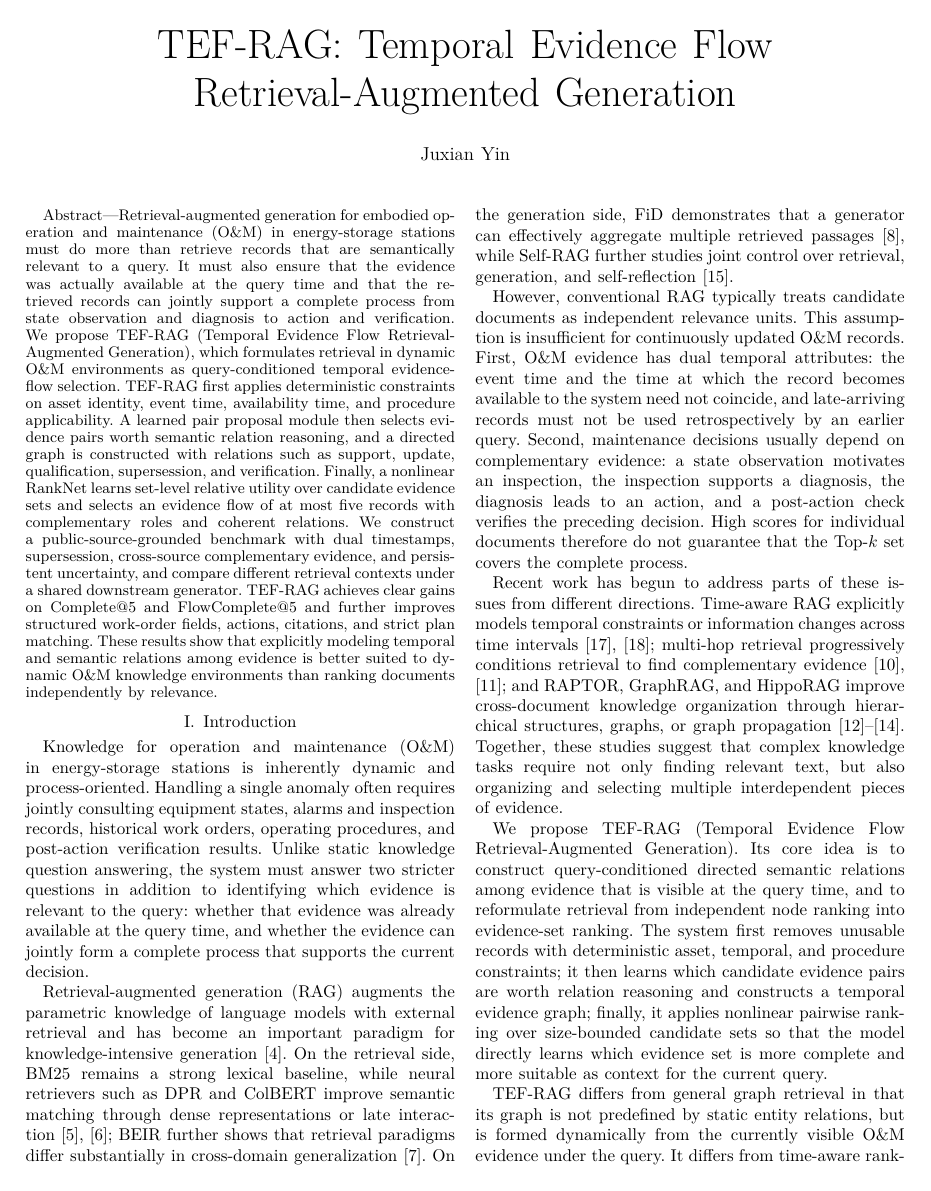
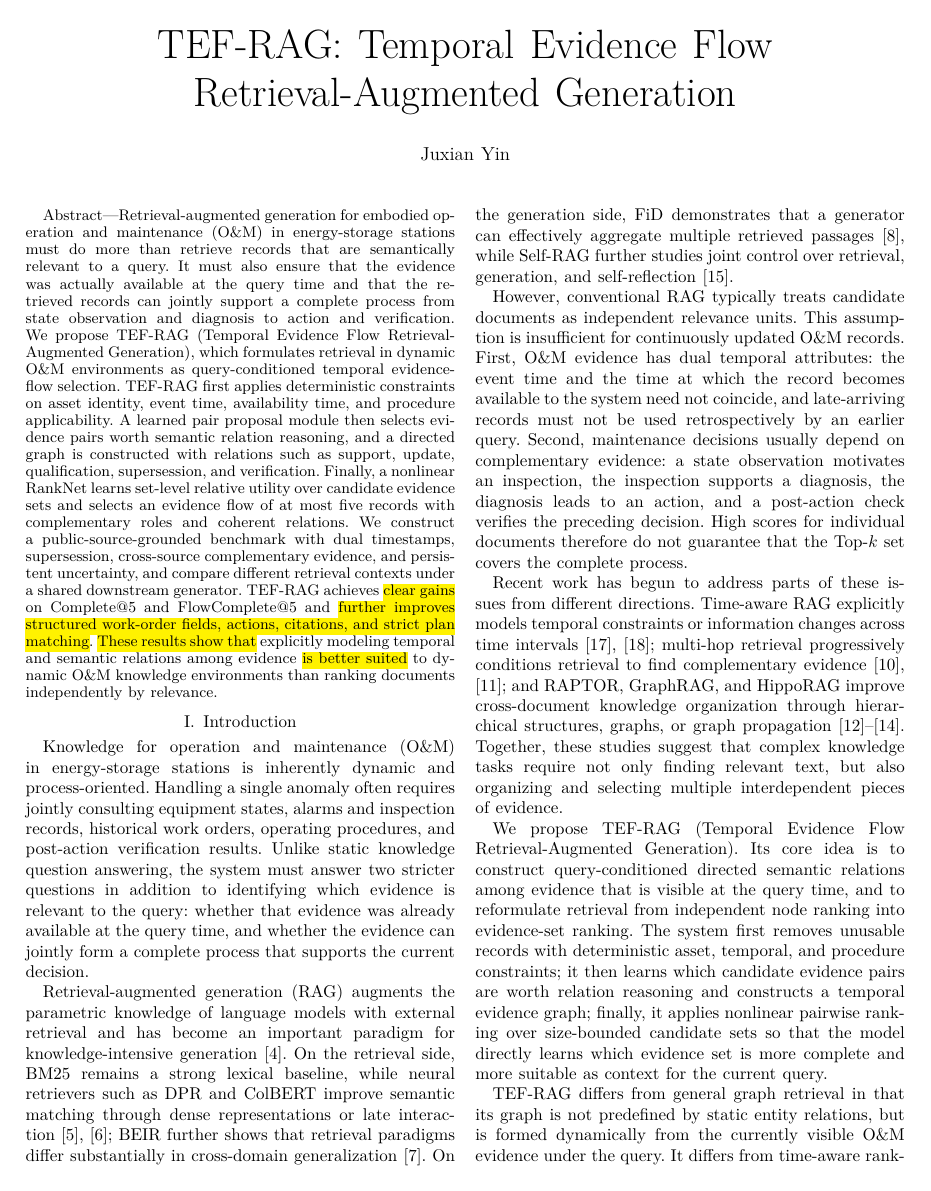
Before and after one commit to joceah/TEF-RAG, a LaTeX paper (paper/TEF_RAG_ICRA_style_en_v1.tex): page 1 of 12. Compiled offline with XeLaTeX.

Commit message:
paper: add AI-style review highlights to English abstract

```diff
--- a/paper/TEF_RAG_ICRA_style_en_v1.tex
+++ b/paper/TEF_RAG_ICRA_style_en_v1.tex
@@ -4,6 +4,10 @@
 
 \usepackage{amsmath,amssymb}
 \usepackage{graphicx}
+\usepackage{xcolor}
+\usepackage{soul}
+\sethlcolor{yellow}
+\newcommand{\AIHL}[1]{\hl{#1}} % Temporary review-only highlight; remove after revision.
 \usepackage{booktabs}
 \usepackage{array}
 \usepackage{multirow}
@@ -44,7 +48,9 @@
 % Abstract
 % =========================================================
 \begin{abstract}
-Retrieval-augmented generation for embodied operation and maintenance (O\&M) in energy-storage stations must do more than retrieve records that are semantically relevant to a query. It must also ensure that the evidence was actually available at the query time and that the retrieved records can jointly support a complete process from state observation and diagnosis to action and verification. We propose TEF-RAG (Temporal Evidence Flow Retrieval-Augmented Generation), which formulates retrieval in dynamic O\&M environments as query-conditioned temporal evidence-flow selection. TEF-RAG first applies deterministic constraints on asset identity, event time, availability time, and procedure applicability. A learned pair proposal module then selects evidence pairs worth semantic relation reasoning, and a directed graph is constructed with relations such as support, update, qualification, supersession, and verification. Finally, a nonlinear RankNet learns set-level relative utility over candidate evidence sets and selects an evidence flow of at most five records with complementary roles and coherent relations. We construct a public-source-grounded benchmark with dual timestamps, supersession, cross-source complementary evidence, and persistent uncertainty, and compare different retrieval contexts under a shared downstream generator. TEF-RAG achieves clear gains on Complete@5 and FlowComplete@5 and further improves structured work-order fields, actions, citations, and strict plan matching. These results show that explicitly modeling temporal and semantic relations among evidence is better suited to dynamic O\&M knowledge environments than ranking documents independently by relevance.
+Retrieval-augmented generation for embodied operation and maintenance (O\&M) in energy-storage stations must do more than retrieve records that are semantically relevant to a query. It must also ensure that the evidence was actually available at the query time and that the retrieved records can jointly support a complete process from state observation and diagnosis to action and verification. We propose TEF-RAG (Temporal Evidence Flow Retrieval-Augmented Generation), which formulates retrieval in dynamic O\&M environments as query-conditioned temporal evidence-flow selection. TEF-RAG first applies deterministic constraints on asset identity, event time, availability time, and procedure applicability. A learned pair proposal module then selects evidence pairs worth semantic relation reasoning, and a directed graph is constructed with relations such as support, update, qualification, supersession, and verification. Finally, a nonlinear RankNet learns set-level relative utility over candidate evidence sets and selects an evidence flow of at most five records with complementary roles and coherent relations. We construct a public-source-grounded benchmark with dual timestamps, supersession, cross-source complementary evidence, and persistent uncertainty, and compare different retrieval contexts under a shared downstream generator. % AI-REVIEW [overclaim/evaluative]: "clear gains" is subjective; prefer quantitative or CI-backed wording in the final revision.
+TEF-RAG achieves \AIHL{clear gains} on Complete@5 and FlowComplete@5 and \AIHL{further improves structured work-order fields, actions, citations, and strict plan matching}. % AI-REVIEW [overclaim/attribution]: "show that" + "better suited" states a broad conclusion more strongly than the controlled benchmark alone establishes.
+\AIHL{These results show that} explicitly modeling temporal and semantic relations among evidence \AIHL{is better suited} to dynamic O\&M knowledge environments than ranking documents independently by relevance.
 \end{abstract}
 
 \input{sections_en/01_introduction_related.tex}
```
